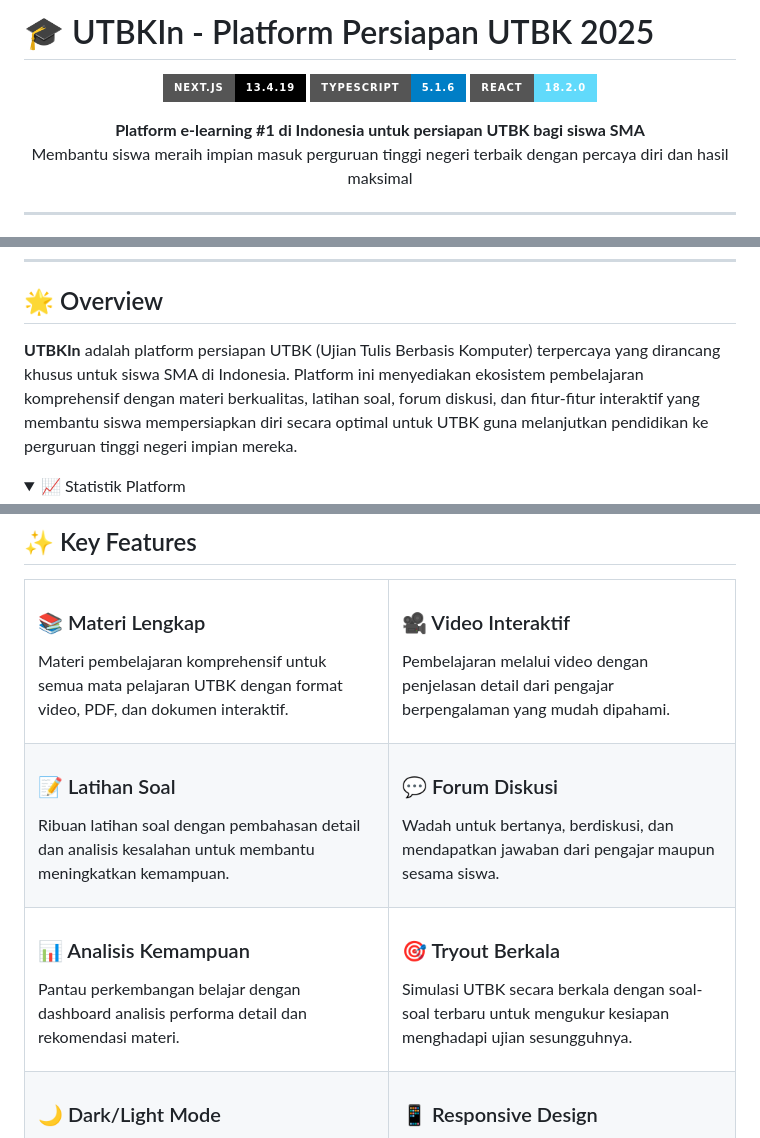
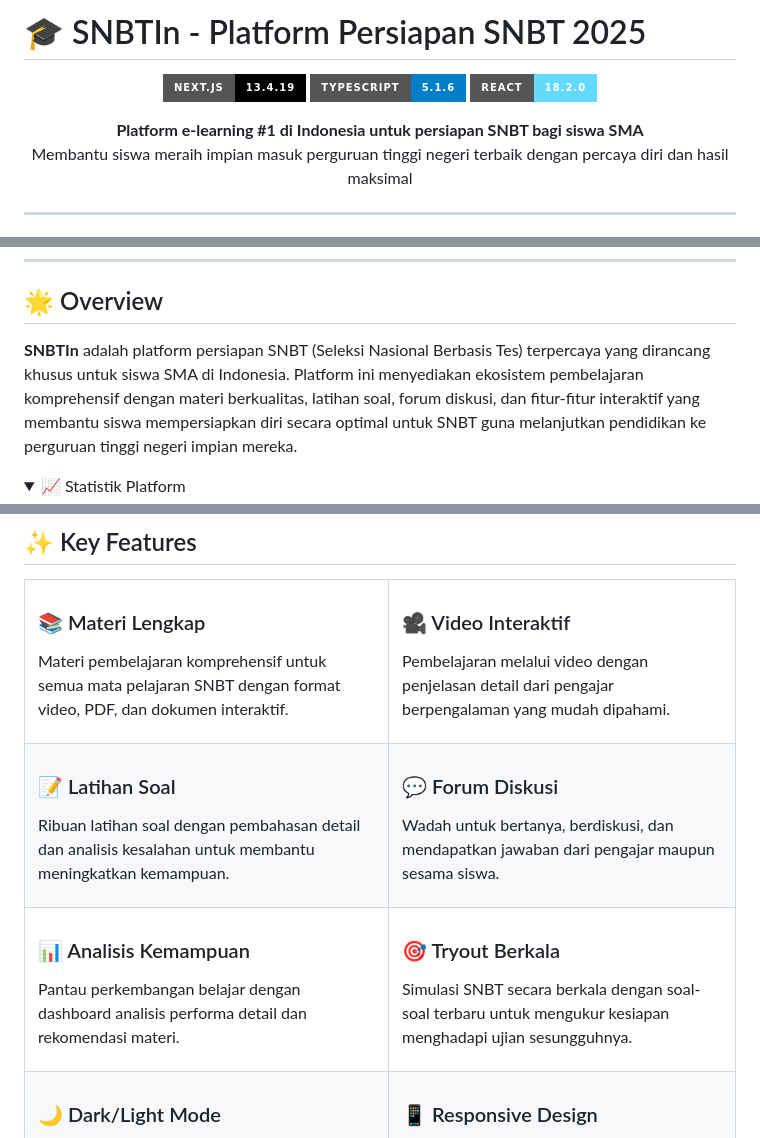
Before and after one commit to Arfazrll/SNBTIn, a Markdown page: README.md, 3 parts joined by grey strips. GitHub-like rendering; folded sections open; badges without logos.

```diff
--- a/README.md
+++ b/README.md
@@ -1,4 +1,4 @@
-# 🎓 UTBKIn - Platform Persiapan UTBK 2025
+# 🎓 SNBTIn - Platform Persiapan SNBT 2025
 <div align="center">
 
 
@@ -8,7 +8,7 @@
 [![React](https://img.shields.io/badge/React-18.2.0-61DAFB?style=for-the-badge&logo=react)](https://reactjs.org/)
 
 <p align="center">
-  <strong>Platform e-learning #1 di Indonesia untuk persiapan UTBK bagi siswa SMA</strong><br>
+  <strong>Platform e-learning #1 di Indonesia untuk persiapan SNBT bagi siswa SMA</strong><br>
   Membantu siswa meraih impian masuk perguruan tinggi negeri terbaik dengan percaya diri dan hasil maksimal
 </p>
 </div>
@@ -39,7 +39,7 @@
 ---
 
 ## 🌟 Overview
-**UTBKIn** adalah platform persiapan UTBK (Ujian Tulis Berbasis Komputer) terpercaya yang dirancang khusus untuk siswa SMA di Indonesia. Platform ini menyediakan ekosistem pembelajaran komprehensif dengan materi berkualitas, latihan soal, forum diskusi, dan fitur-fitur interaktif yang membantu siswa mempersiapkan diri secara optimal untuk UTBK guna melanjutkan pendidikan ke perguruan tinggi negeri impian mereka.
+**SNBTIn** adalah platform persiapan SNBT (Seleksi Nasional Berbasis Tes) terpercaya yang dirancang khusus untuk siswa SMA di Indonesia. Platform ini menyediakan ekosistem pembelajaran komprehensif dengan materi berkualitas, latihan soal, forum diskusi, dan fitur-fitur interaktif yang membantu siswa mempersiapkan diri secara optimal untuk SNBT guna melanjutkan pendidikan ke perguruan tinggi negeri impian mereka.
 
 <details>
 <summary>📈 Statistik Platform</summary>
@@ -58,7 +58,7 @@
   <tr>
     <td>
       <h3>📚 Materi Lengkap</h3>
-      <p>Materi pembelajaran komprehensif untuk semua mata pelajaran UTBK dengan format video, PDF, dan dokumen interaktif.</p>
+      <p>Materi pembelajaran komprehensif untuk semua mata pelajaran SNBT dengan format video, PDF, dan dokumen interaktif.</p>
     </td>
     <td>
       <h3>🎥 Video Interaktif</h3>
@@ -82,7 +82,7 @@
     </td>
     <td>
       <h3>🎯 Tryout Berkala</h3>
-      <p>Simulasi UTBK secara berkala dengan soal-soal terbaru untuk mengukur kesiapan menghadapi ujian sesungguhnya.</p>
+      <p>Simulasi SNBT secara berkala dengan soal-soal terbaru untuk mengukur kesiapan menghadapi ujian sesungguhnya.</p>
     </td>
   </tr>
   <tr>
```
Also changed, not shown: other parts of README.md (+16 -16 lines).
